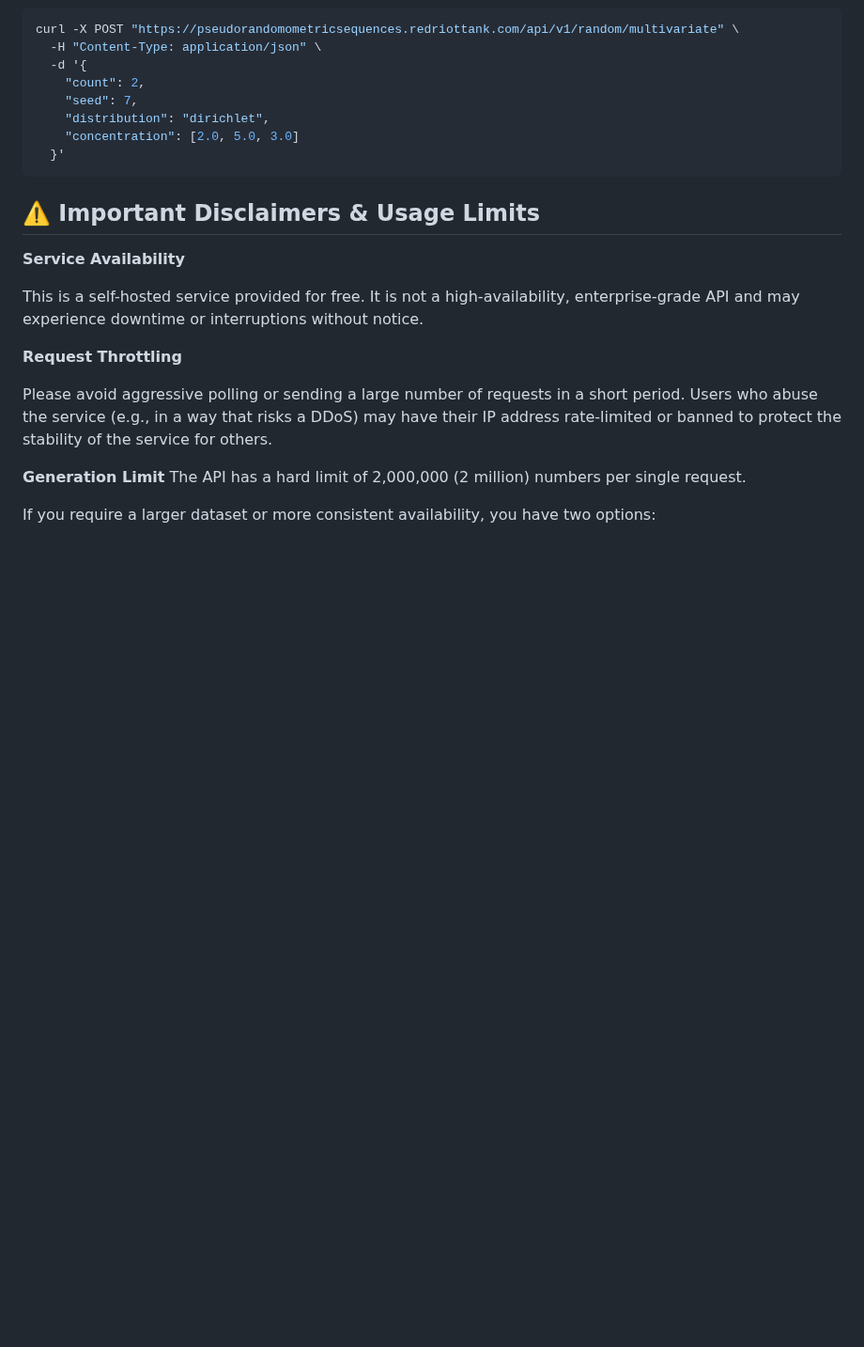
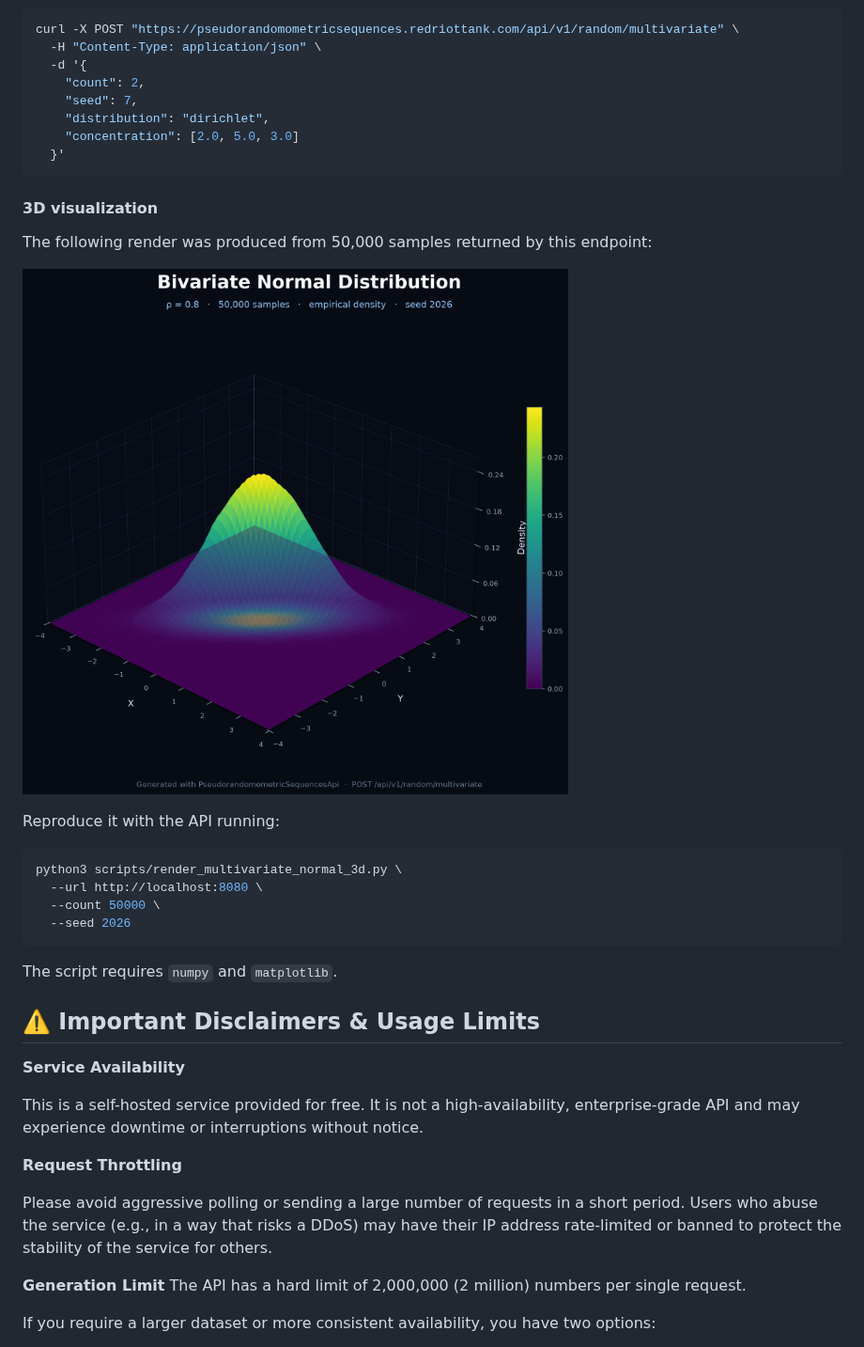
Before and after one commit to RedRiotTank/PseudorandomometricSequencesApi, a Markdown page: Readme.md, the part around the change. Shown at 94% size. Drawn GitHub-style; pictures changed too: visualizations/multivariate_normal_3d.png (added); blank space fills up the shorter version.

````diff
--- a/Readme.md
+++ b/Readme.md
@@ -350,6 +350,23 @@ curl -X POST "https://pseudorandomometricsequences.redriottank.com/api/v1/random
   }'
 ```
 
+#### 3D visualization
+
+The following render was produced from 50,000 samples returned by this endpoint:
+
+![3D render of a correlated bivariate normal distribution](visualizations/multivariate_normal_3d.png)
+
+Reproduce it with the API running:
+
+```bash
+python3 scripts/render_multivariate_normal_3d.py \
+  --url http://localhost:8080 \
+  --count 50000 \
+  --seed 2026
+```
+
+The script requires `numpy` and `matplotlib`.
+
 ## ⚠️ Important Disclaimers & Usage Limits
 
 **Service Availability**
````
Also changed, not shown: 1 other file.
